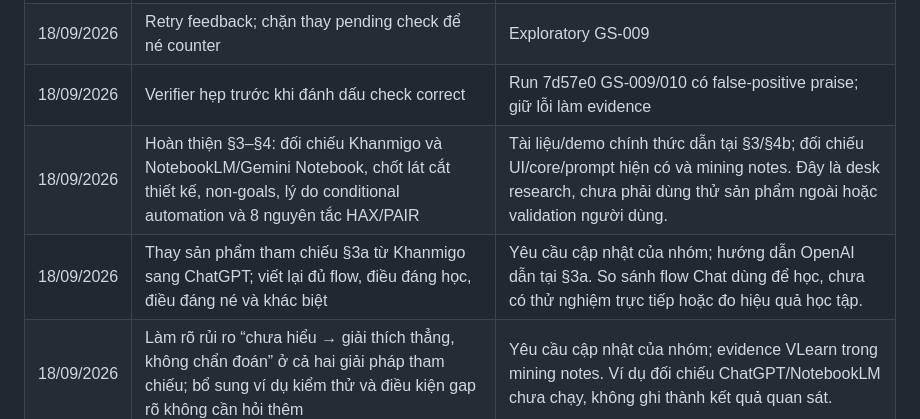
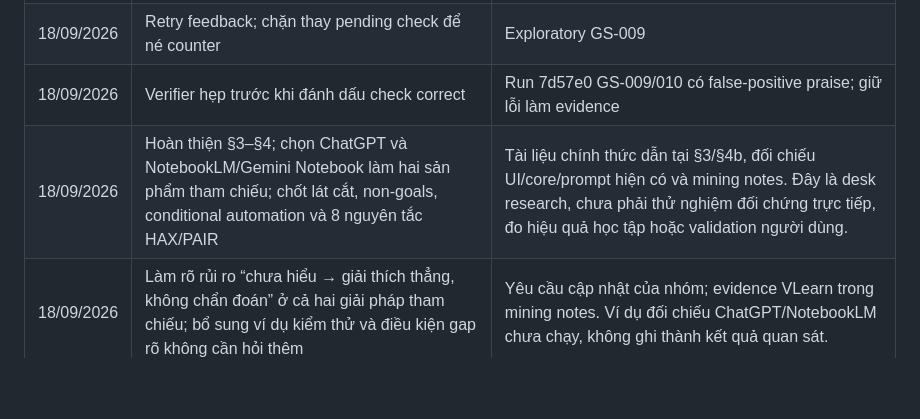
Before and after one commit to ringge/K4-3B-E402-Transformer, a Markdown page: spec.md, the part around the change. Rendered like a GitHub page; blank space fills up the shorter version.

Commit message:
fix: improve spec

```diff
--- a/spec.md
+++ b/spec.md
@@ -163,8 +163,7 @@ Bộ 24 **draft**: 10 normal + 3 mỗi lớp rủi ro + 2 rare. 13 case adapted
 | 18/09/2026 | Partial/correction allowlist trước freeze | GS-013/012; giữ snapshot cũ |
 | 18/09/2026 | Retry feedback; chặn thay pending check để né counter | Exploratory GS-009 |
 | 18/09/2026 | Verifier hẹp trước khi đánh dấu check correct | Run 7d57e0 GS-009/010 có false-positive praise; giữ lỗi làm evidence |
-| 18/09/2026 | Hoàn thiện §3–§4: đối chiếu Khanmigo và NotebookLM/Gemini Notebook, chốt lát cắt thiết kế, non-goals, lý do conditional automation và 8 nguyên tắc HAX/PAIR | Tài liệu/demo chính thức dẫn tại §3/§4b; đối chiếu UI/core/prompt hiện có và mining notes. Đây là desk research, chưa phải dùng thử sản phẩm ngoài hoặc validation người dùng. |
-| 18/09/2026 | Thay sản phẩm tham chiếu §3a từ Khanmigo sang ChatGPT; viết lại đủ flow, điều đáng học, điều đáng né và khác biệt | Yêu cầu cập nhật của nhóm; hướng dẫn OpenAI dẫn tại §3a. So sánh flow Chat dùng để học, chưa có thử nghiệm trực tiếp hoặc đo hiệu quả học tập. |
+| 18/09/2026 | Hoàn thiện §3–§4; chọn ChatGPT và NotebookLM/Gemini Notebook làm hai sản phẩm tham chiếu; chốt lát cắt, non-goals, conditional automation và 8 nguyên tắc HAX/PAIR | Tài liệu chính thức dẫn tại §3/§4b, đối chiếu UI/core/prompt hiện có và mining notes. Đây là desk research, chưa phải thử nghiệm đối chứng trực tiếp, đo hiệu quả học tập hoặc validation người dùng. |
 | 18/09/2026 | Làm rõ rủi ro “chưa hiểu → giải thích thẳng, không chẩn đoán” ở cả hai giải pháp tham chiếu; bổ sung ví dụ kiểm thử và điều kiện gap rõ không cần hỏi thêm | Yêu cầu cập nhật của nhóm; evidence VLearn trong mining notes. Ví dụ đối chiếu ChatGPT/NotebookLM chưa chạy, không ghi thành kết quả quan sát. |
 
 Spec còn các mục chờ người thật ở trên; chưa đủ điều kiện gọi là submission hoàn chỉnh.
```
